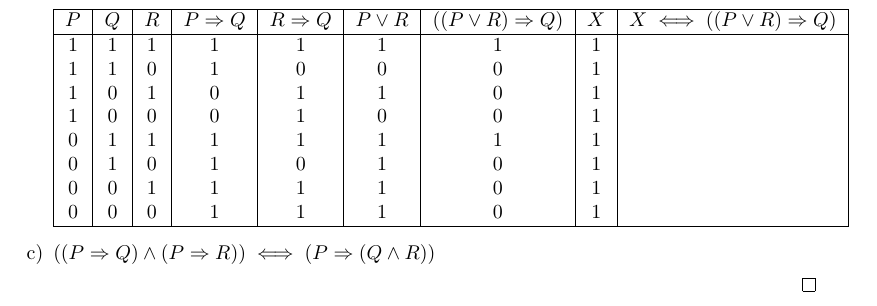
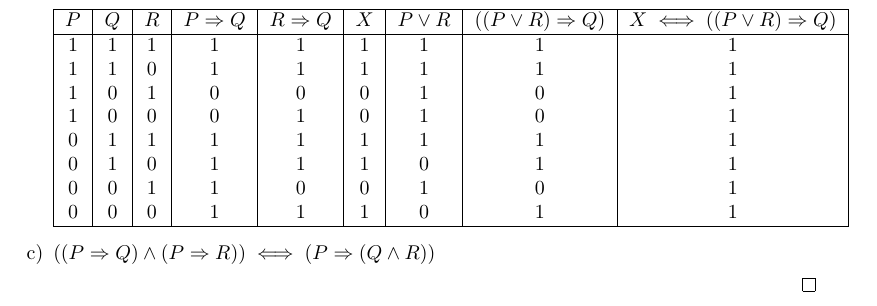
Before and after one commit to brasarlington/open-undergraduate-math-books-solutions, a LaTeX document (solutions/set-theory/pinter/chapter1.tex): part of page 4 of 4, cut so that both start at the same text. Compiled offline with pdfLaTeX.

Commit message:
Update chapter1.tex

```diff
--- a/solutions/set-theory/pinter/chapter1.tex
+++ b/solutions/set-theory/pinter/chapter1.tex
@@ -279,16 +279,16 @@
 				\begin{center}
 					\begin{tabular}{|c|c|c|c|c|c|c|c|c|}
 						\hline
-						$P$ & $Q$ & $R$ & $P \Rightarrow Q$ & $R \Rightarrow Q$ & $P \lor R$ & $((P \lor R) \Rightarrow Q)$ & $X$ & $X \iff ((P \lor R) \Rightarrow Q)$ \\
+						$P$ & $Q$ & $R$ & $P \Rightarrow Q$ & $R \Rightarrow Q$ & $X$ & $P \lor R$ & $((P \lor R) \Rightarrow Q)$ & $X \iff ((P \lor R) \Rightarrow Q)$ \\
 						\hline
-						1 & 1 & 1 & 1 & 1 & 1 & 1 & 1 & \\
-						1 & 1 & 0 & 1 & 0 & 0 & 0 & 1 & \\
-						1 & 0 & 1 & 0 & 1 & 1 & 0 & 1 & \\
-						1 & 0 & 0 & 0 & 1 & 0 & 0 & 1 & \\
-						0 & 1 & 1 & 1 & 1 & 1 & 1 & 1 & \\
-						0 & 1 & 0 & 1 & 0 & 1 & 0 & 1 & \\
-						0 & 0 & 1 & 1 & 1 & 1 & 0 & 1 & \\
-						0 & 0 & 0 & 1 & 1 & 1 & 0 & 1 & \\
+						1 & 1 & 1 & 1 & 1 & 1 & 1 & 1 & 1\\
+						1 & 1 & 0 & 1 & 1 & 1 & 1 & 1 & 1\\
+						1 & 0 & 1 & 0 & 0 & 0 & 1 & 0 & 1\\
+						1 & 0 & 0 & 0 & 1 & 0 & 1 & 0 & 1\\
+						0 & 1 & 1 & 1 & 1 & 1 & 1 & 1 & 1\\
+						0 & 1 & 0 & 1 & 1 & 1 & 0 & 1 & 1\\
+						0 & 0 & 1 & 1 & 0 & 0 & 1 & 0 & 1\\
+						0 & 0 & 0 & 1 & 1 & 1 & 0 & 1 & 1\\
 						\hline
 					\end{tabular}
 				\end{center}
```
